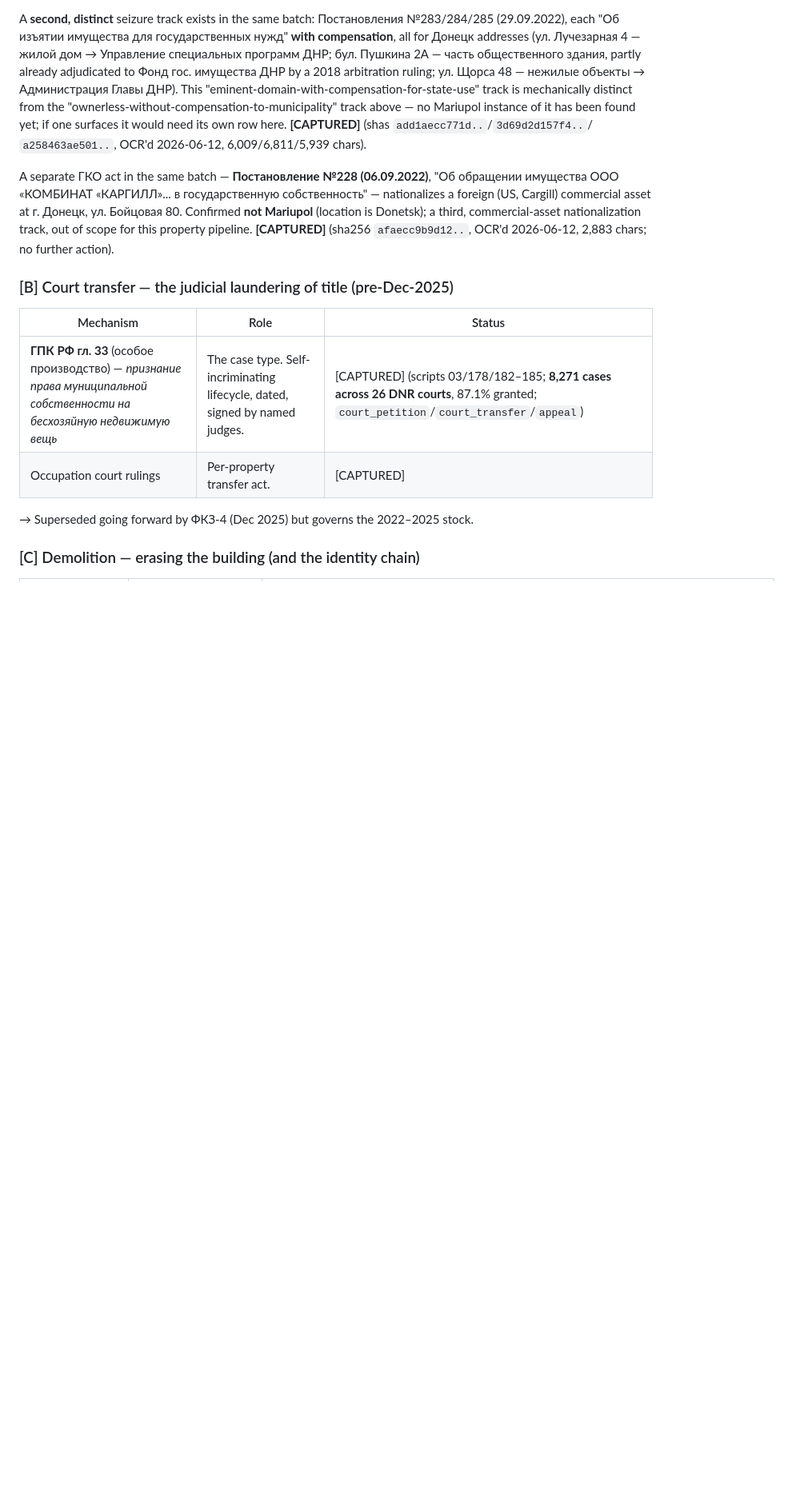
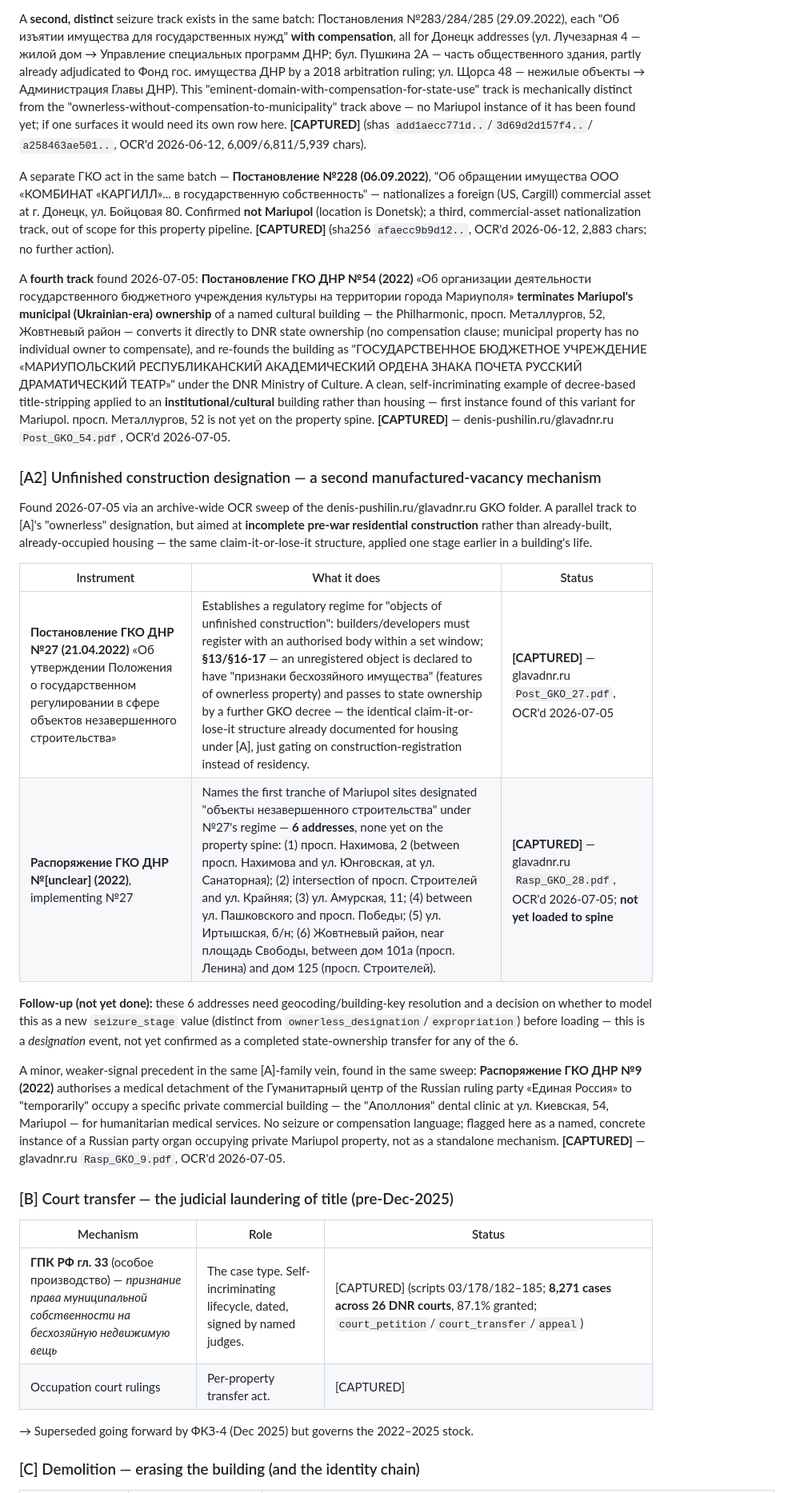
Before and after one commit to Amethyst-Deceiver2001/Mariupol_Urbicide_2026, a Markdown page: docs/legal_mechanisms_review.md, the part around one of its changes. Shown at 80% size. GitHub-like rendering; blank space fills up the shorter version.

Commit message:
Add 4 findings from an archive-wide OCR sweep of denis-pushilin.ru/glavadnr.ru
Three background research passes over ~185 previously-unread decrees (GKO
folder, rasp/ukazy folder, zakony/akty folder) surfaced:

- GKO No.281: amends the master predicate (No.1), broadening its seizure
  clause from land plots to "other real estate objects" and adding worker
  housing to the free-of-charge-transfer purpose.
- GKO No.27 + its implementing Rasporyazheniye No.28: a second, previously
  undocumented manufactured-vacancy mechanism -- "unfinished construction"
  designation, naming 6 Mariupol addresses not yet on the property spine.
  Flagged as needing geocoding + a seizure_stage decision before loading.
- GKO No.54: terminates Mariupol's municipal ownership of the Philharmonic
  (просп. Металлургов, 52) and re-founds it as a Russian state theater --
  first documented instance of this decree-based title-stripping pattern
  applied to an institutional/cultural building rather than housing.
- GKO No.9 (minor): a named private building (Аполлония dental clinic,
  ул. Киевская 54) temporarily occupied by a Russian ruling-party medical
  detachment -- footnote-level, not a standalone mechanism.

The sweep also confirmed the archive is otherwise saturated: ~185 documents
reviewed across the three folders, the rest is administrative noise
(customs, conscription, appointments, budget lines, veterinary orders) or
duplicates of already-[CAPTURED] instruments.

```diff
--- a/docs/legal_mechanisms_review.md
+++ b/docs/legal_mechanisms_review.md
@@ -116,6 +117,47 @@ nationalizes a foreign (US, Cargill) commercial asset at г. Донецк, ул.
 80. Confirmed **not Mariupol** (location is Donetsk); a third, commercial-asset
 nationalization track, out of scope for this property pipeline. **[CAPTURED]**
 (sha256 `afaecc9b9d12..`, OCR'd 2026-06-12, 2,883 chars; no further action).
+
+A **fourth track** found 2026-07-05: **Постановление ГКО ДНР №54 (2022)** «Об
+организации деятельности государственного бюджетного учреждения культуры на
+территории города Мариуполя» **terminates Mariupol's municipal (Ukrainian-era)
+ownership** of a named cultural building — the Philharmonic, просп. Металлургов,
+52, Жовтневый район — converts it directly to DNR state ownership (no
+compensation clause; municipal property has no individual owner to compensate),
+and re-founds the building as "ГОСУДАРСТВЕННОЕ БЮДЖЕТНОЕ УЧРЕЖДЕНИЕ
+«МАРИУПОЛЬСКИЙ РЕСПУБЛИКАНСКИЙ АКАДЕМИЧЕСКИЙ ОРДЕНА ЗНАКА ПОЧЕТА РУССКИЙ
+ДРАМАТИЧЕСКИЙ ТЕАТР»" under the DNR Ministry of Culture. A clean, self-incriminating
+example of decree-based title-stripping applied to an **institutional/cultural**
+building rather than housing — first instance found of this variant for Mariupol.
+просп. Металлургов, 52 is not yet on the property spine. **[CAPTURED]** —
+denis-pushilin.ru/glavadnr.ru `Post_GKO_54.pdf`, OCR'd 2026-07-05.
+
+### [A2] Unfinished construction designation — a second manufactured-vacancy mechanism
+
+Found 2026-07-05 via an archive-wide OCR sweep of the denis-pushilin.ru/glavadnr.ru
+GKO folder. A parallel track to [A]'s "ownerless" designation, but aimed at
+**incomplete pre-war residential construction** rather than already-built,
+already-occupied housing — the same claim-it-or-lose-it structure, applied one
+stage earlier in a building's life.
+
+| Instrument | What it does | Status |
+|---|---|---|
+| **Постановление ГКО ДНР №27 (21.04.2022)** «Об утверждении Положения о государственном регулировании в сфере объектов незавершенного строительства» | Establishes a regulatory regime for "objects of unfinished construction": builders/developers must register with an authorised body within a set window; **§13/§16-17** — an unregistered object is declared to have "признаки бесхозяйного имущества" (features of ownerless property) and passes to state ownership by a further GKO decree — the identical claim-it-or-lose-it structure already documented for housing under [A], just gating on construction-registration instead of residency. | **[CAPTURED]** — glavadnr.ru `Post_GKO_27.pdf`, OCR'd 2026-07-05 |
+| **Распоряжение ГКО ДНР №[unclear] (2022)**, implementing №27 | Names the first tranche of Mariupol sites designated "объекты незавершенного строительства" under №27's regime — **6 addresses**, none yet on the property spine: (1) просп. Нахимова, 2 (between просп. Нахимова and ул. Юнговская, at ул. Санаторная); (2) intersection of просп. Строителей and ул. Крайняя; (3) ул. Амурская, 11; (4) between ул. Пашковского and просп. Победы; (5) ул. Иртышская, б/н; (6) Жовтневый район, near площадь Свободы, between дом 101а (просп. Ленина) and дом 125 (просп. Строителей). | **[CAPTURED]** — glavadnr.ru `Rasp_GKO_28.pdf`, OCR'd 2026-07-05; **not yet loaded to spine** |
+
+**Follow-up (not yet done):** these 6 addresses need geocoding/building-key resolution
+and a decision on whether to model this as a new `seizure_stage` value (distinct
+from `ownerless_designation`/`expropriation`) before loading — this is a *designation*
+event, not yet confirmed as a completed state-ownership transfer for any of the 6.
+
+A minor, weaker-signal precedent in the same [A]-family vein, found in the same
+sweep: **Распоряжение ГКО ДНР №9 (2022)** authorises a medical detachment of the
+Гуманитарный центр of the Russian ruling party «Единая Россия» to "temporarily"
+occupy a specific private commercial building — the "Аполлония" dental clinic at
+ул. Киевская, 54, Mariupol — for humanitarian medical services. No seizure or
+compensation language; flagged here as a named, concrete instance of a Russian
+party organ occupying private Mariupol property, not as a standalone mechanism.
+**[CAPTURED]** — glavadnr.ru `Rasp_GKO_9.pdf`, OCR'd 2026-07-05.
 
 ### [B] Court transfer — the judicial laundering of title (pre-Dec-2025)
 
```
Also changed, not shown: other parts of docs/legal_mechanisms_review.md (+1 -0 lines).
